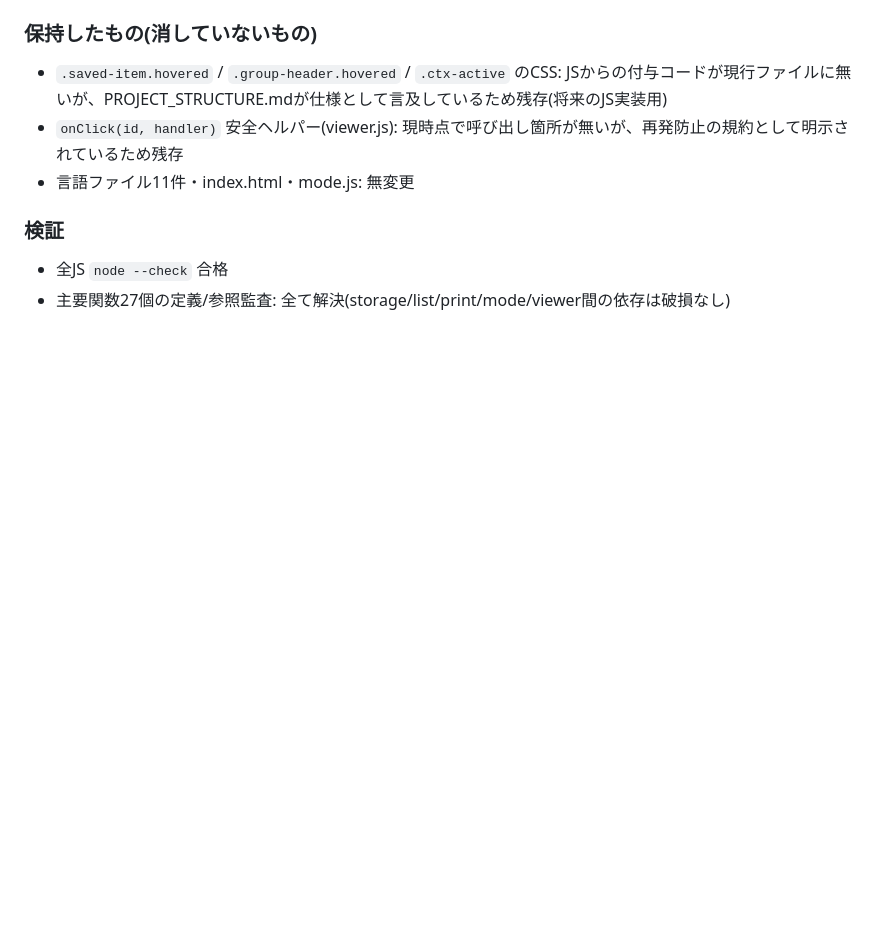
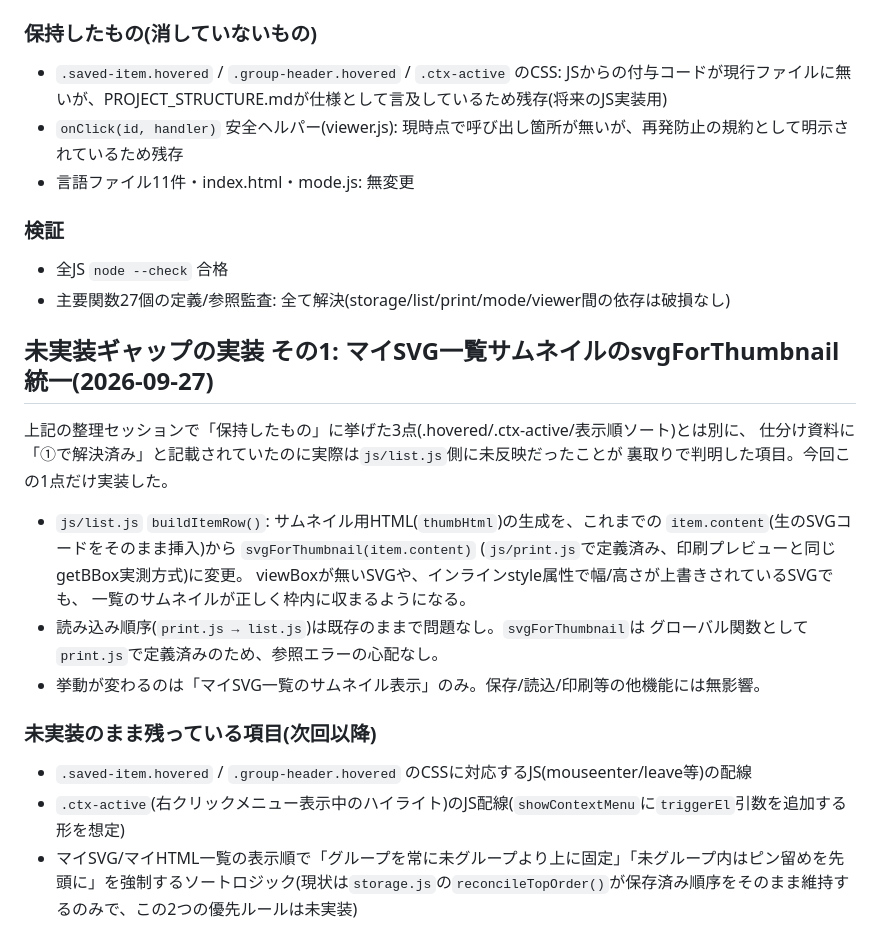
Before and after one commit to Wadai-Gently-Added/-ZOU-, a Markdown page: PROJECT_STRUCTURE.md, the part around the change. Drawn GitHub-style; blank space fills up the shorter version.

```diff
--- a/PROJECT_STRUCTURE.md
+++ b/PROJECT_STRUCTURE.md
@@ -201,3 +201,22 @@ svg-viewer/
 ### 検証
 - 全JS `node --check` 合格
 - 主要関数27個の定義/参照監査: 全て解決(storage/list/print/mode/viewer間の依存は破損なし)
+
+## 未実装ギャップの実装 その1: マイSVG一覧サムネイルのsvgForThumbnail統一(2026-09-27)
+上記の整理セッションで「保持したもの」に挙げた3点(.hovered/.ctx-active/表示順ソート)とは別に、
+仕分け資料に「①で解決済み」と記載されていたのに実際は`js/list.js`側に未反映だったことが
+裏取りで判明した項目。今回この1点だけ実装した。
+
+- `js/list.js` `buildItemRow()`: サムネイル用HTML(`thumbHtml`)の生成を、これまでの
+  `item.content`(生のSVGコードをそのまま挿入)から `svgForThumbnail(item.content)`
+  (`js/print.js`で定義済み、印刷プレビューと同じgetBBox実測方式)に変更。
+  viewBoxが無いSVGや、インラインstyle属性で幅/高さが上書きされているSVGでも、
+  一覧のサムネイルが正しく枠内に収まるようになる。
+- 読み込み順序(`print.js → list.js`)は既存のままで問題なし。`svgForThumbnail`は
+  グローバル関数として`print.js`で定義済みのため、参照エラーの心配なし。
+- 挙動が変わるのは「マイSVG一覧のサムネイル表示」のみ。保存/読込/印刷等の他機能には無影響。
+
+### 未実装のまま残っている項目(次回以降)
+- `.saved-item.hovered` / `.group-header.hovered` のCSSに対応するJS(mouseenter/leave等)の配線
+- `.ctx-active`(右クリックメニュー表示中のハイライト)のJS配線(`showContextMenu`に`triggerEl`引数を追加する形を想定)
+- マイSVG/マイHTML一覧の表示順で「グループを常に未グループより上に固定」「未グループ内はピン留めを先頭に」を強制するソートロジック(現状は`storage.js`の`reconcileTopOrder()`が保存済み順序をそのまま維持するのみで、この2つの優先ルールは未実装)
```
